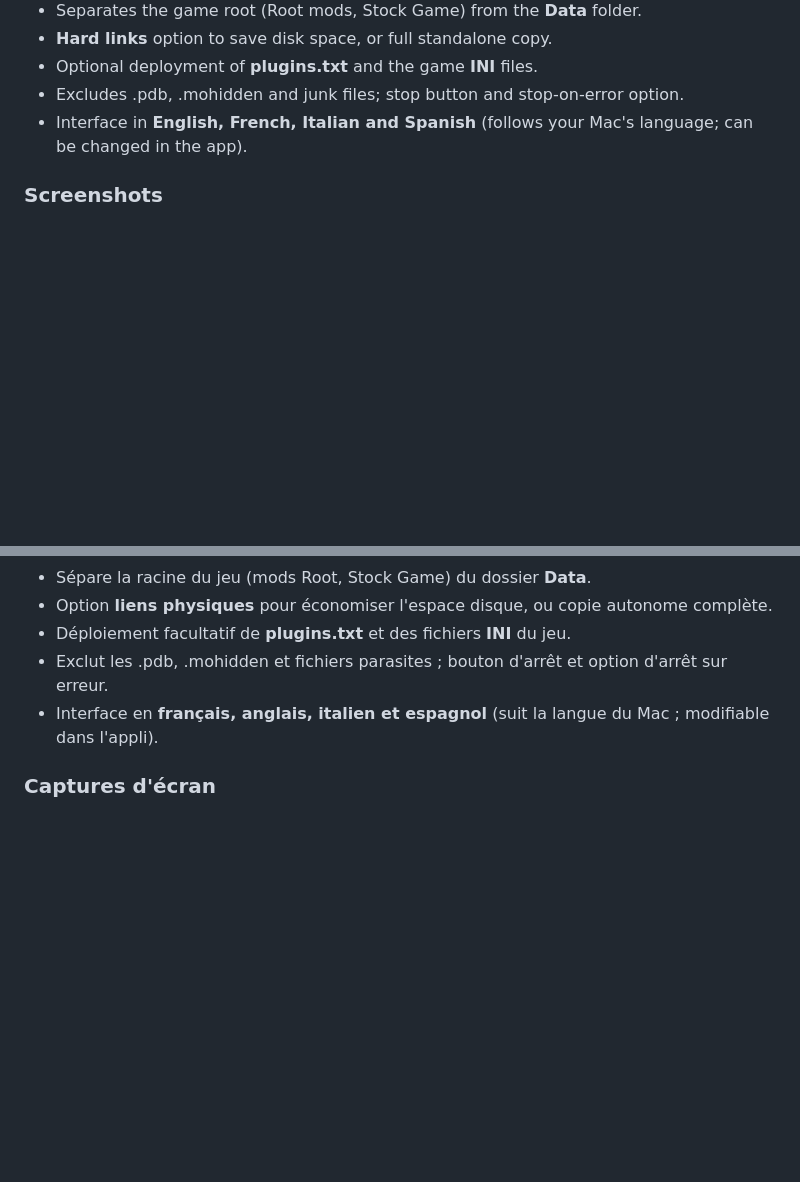
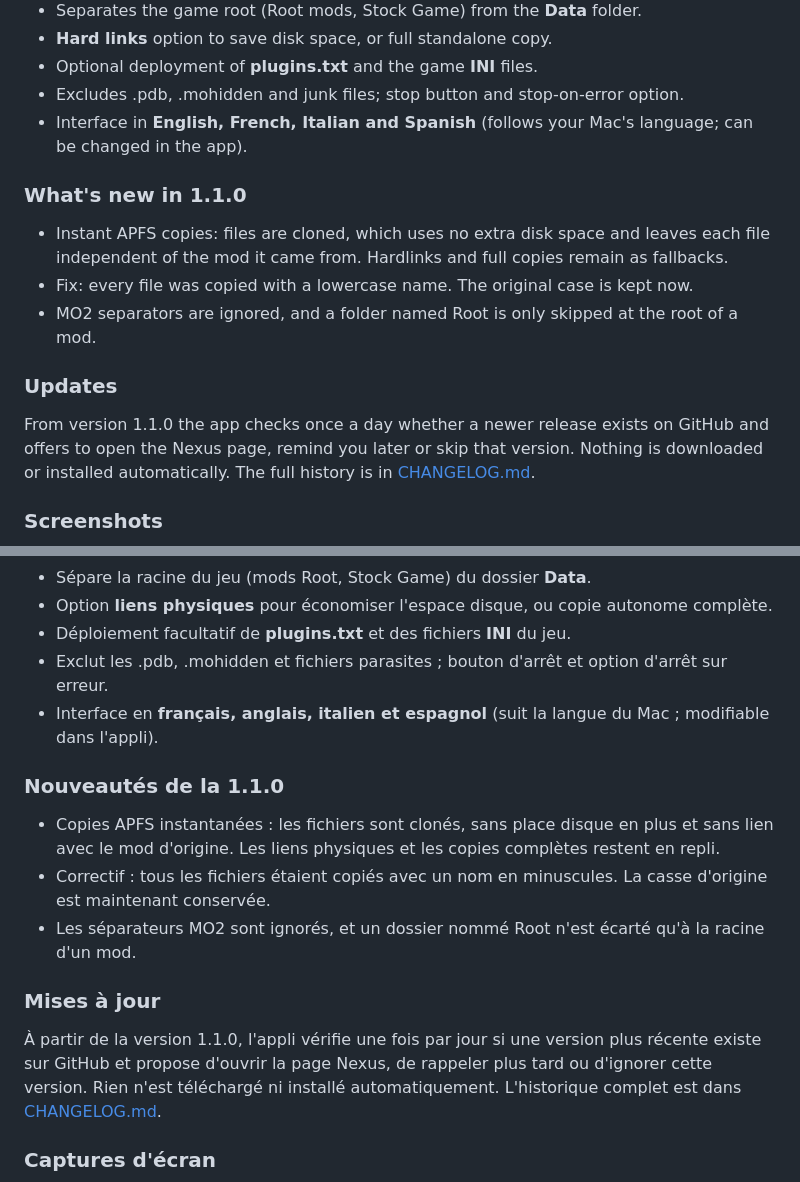
Before and after one commit to starbudweiser/mO2FLATTENER, a Markdown page: README.md, 2 parts joined by grey strips. Rendered like a GitHub page; blank space fills up the shorter version.

Commit message:
Documentation : nouveautés de la version, mises à jour et CHANGELOG
Co-Authored-By: Claude Sonnet 5.5 <noreply@anthropic.com>

```diff
--- a/README.md
+++ b/README.md
@@ -23,6 +23,16 @@ Mod Organizer 2's virtual file system doesn't work on a Mac. mO2FLATTENER reads
 - Optional deployment of **plugins.txt** and the game **INI** files.
 - Excludes .pdb, .mohidden and junk files; stop button and stop-on-error option.
 - Interface in **English, French, Italian and Spanish** (follows your Mac's language; can be changed in the app).
+
+### What's new in 1.1.0
+
+- Instant APFS copies: files are cloned, which uses no extra disk space and leaves each file independent of the mod it came from. Hardlinks and full copies remain as fallbacks.
+- Fix: every file was copied with a lowercase name. The original case is kept now.
+- MO2 separators are ignored, and a folder named Root is only skipped at the root of a mod.
+
+### Updates
+
+From version 1.1.0 the app checks once a day whether a newer release exists on GitHub and offers to open the Nexus page, remind you later or skip that version. Nothing is downloaded or installed automatically. The full history is in [CHANGELOG.md](CHANGELOG.md).
 
 ### Screenshots
 
@@ -82,6 +92,16 @@ Le système de fichiers virtuel de Mod Organizer 2 ne fonctionne pas sur Mac. mO
 - Exclut les .pdb, .mohidden et fichiers parasites ; bouton d'arrêt et option d'arrêt sur erreur.
 - Interface en **français, anglais, italien et espagnol** (suit la langue du Mac ; modifiable dans l'appli).
 
+### Nouveautés de la 1.1.0
+
+- Copies APFS instantanées : les fichiers sont clonés, sans place disque en plus et sans lien avec le mod d'origine. Les liens physiques et les copies complètes restent en repli.
+- Correctif : tous les fichiers étaient copiés avec un nom en minuscules. La casse d'origine est maintenant conservée.
+- Les séparateurs MO2 sont ignorés, et un dossier nommé Root n'est écarté qu'à la racine d'un mod.
+
+### Mises à jour
+
+À partir de la version 1.1.0, l'appli vérifie une fois par jour si une version plus récente existe sur GitHub et propose d'ouvrir la page Nexus, de rappeler plus tard ou d'ignorer cette version. Rien n'est téléchargé ni installé automatiquement. L'historique complet est dans [CHANGELOG.md](CHANGELOG.md).
+
 ### Captures d'écran
 
 ![Assemblage d'une instance MO2 avec son journal](docs/screenshots/02_assembly.png)
```
Also changed, not shown: CHANGELOG.md (added, +25 -0 lines).
